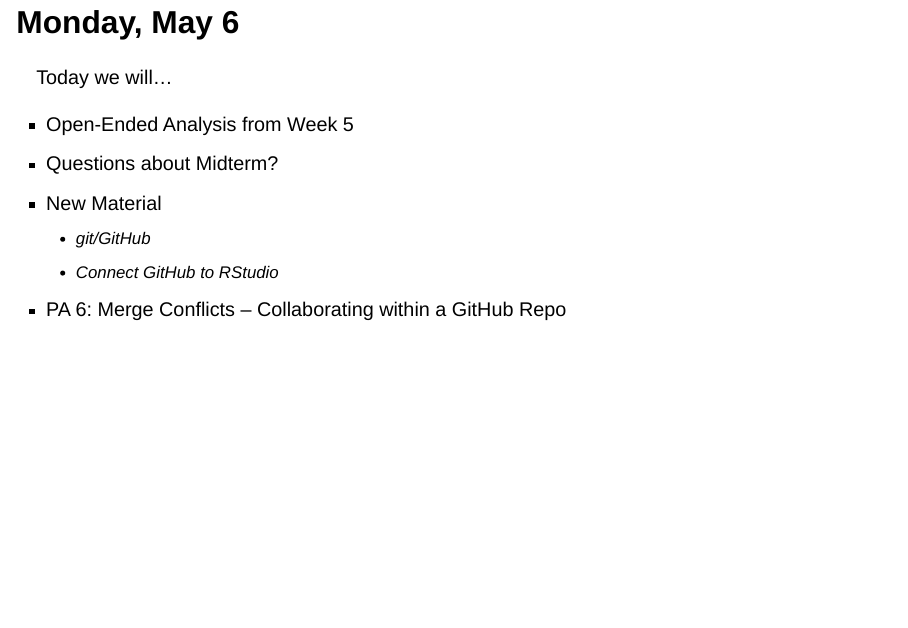
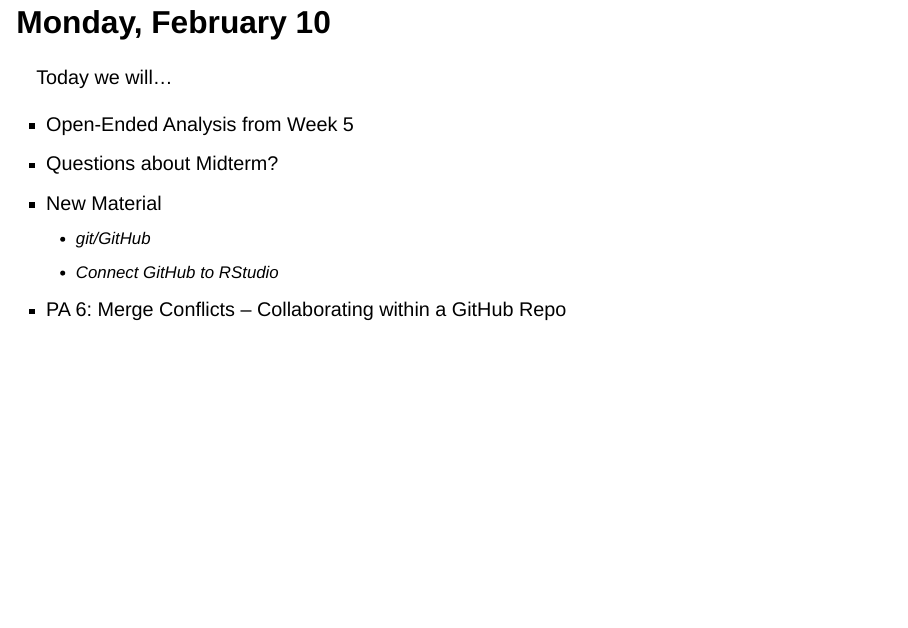
Before and after one commit to manncz/stat-331, a Quarto document (lecture_slides/w6-version-control/w6-version-control.qmd): page 2 of 45. Rendered offline with R 4.5, knitr and Pandoc in place of Quarto, with nearby package versions; drawn as Slidy slides in place of the format the file asks for; some code elsewhere in the file could not run offline.

Commit message:
silly me, wrong date

````diff
--- a/lecture_slides/w6-version-control/w6-version-control.qmd
+++ b/lecture_slides/w6-version-control/w6-version-control.qmd
@@ -15,7 +15,7 @@ library(liver)
 data(cereal)
 ```
 
-## Monday, May 6
+## Monday, February 10
 
 Today we will...
 
````
